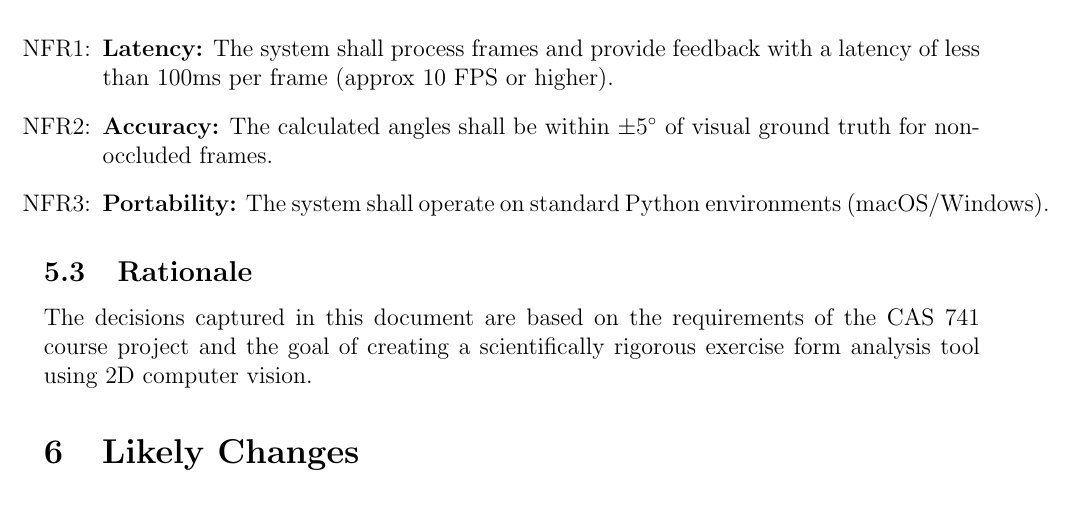
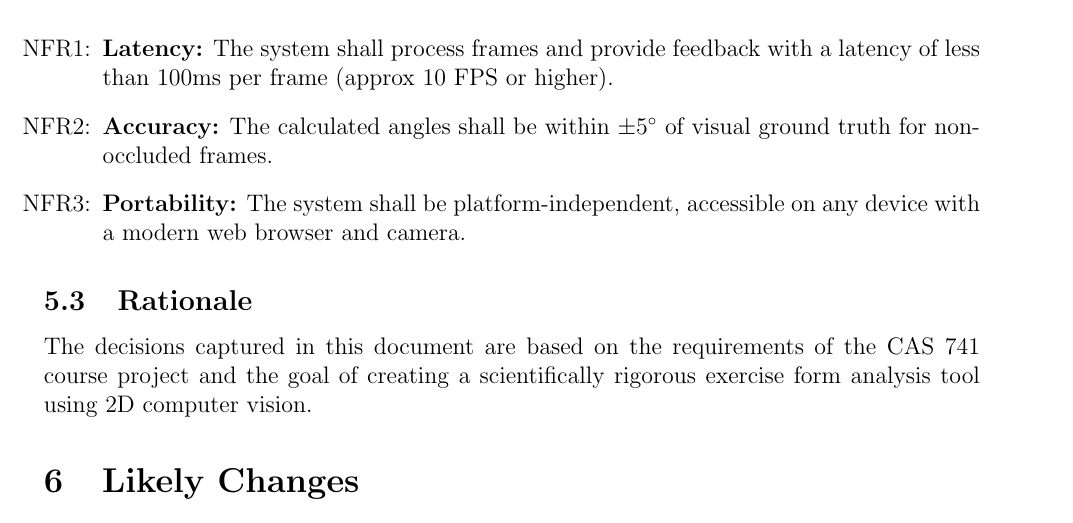
Before and after one commit to mmdmirh/cas741, a LaTeX document (docs/SRS/SRS.tex): part of page 13 of 16, cut so that both start at the same text. Compiled offline with pdfLaTeX; a LaTeX package or settings file that is missing is left out.

Commit message:
Focus NFRs on scientific requirements, not implementation

```diff
--- a/docs/SRS/SRS.tex
+++ b/docs/SRS/SRS.tex
@@ -531,7 +531,7 @@ This section details the instance models that use the general definitions to pro
 
 \item[NFR\refstepcounter{nfrnum}\thenfrnum \label{NFR_RealTime}:] \textbf{Latency:} The system shall process frames and provide feedback with a latency of less than 100ms per frame (approx 10 FPS or higher).
 \item[NFR\refstepcounter{nfrnum}\thenfrnum \label{NFR_Accuracy}:] \textbf{Accuracy:} The calculated angles shall be within $\pm 5^\circ$ of visual ground truth for non-occluded frames.
-\item[NFR\refstepcounter{nfrnum}\thenfrnum \label{NFR_Portability}:] \textbf{Portability:} The system shall operate on standard Python environments (macOS/Windows).
+\item[NFR\refstepcounter{nfrnum}\thenfrnum \label{NFR_Portability}:] \textbf{Portability:} The system shall be platform-independent, accessible on any device with a modern web browser and camera.
 
 
 \end{itemize}
```
